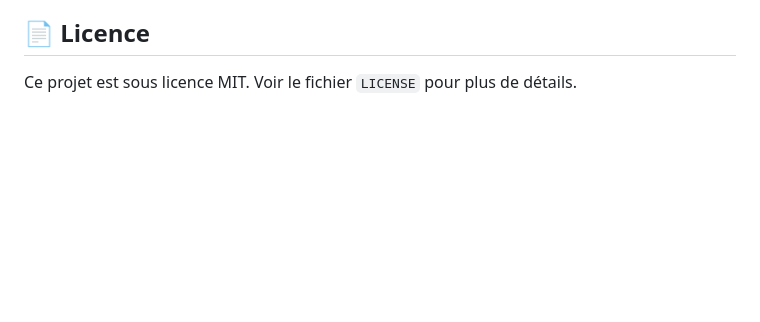
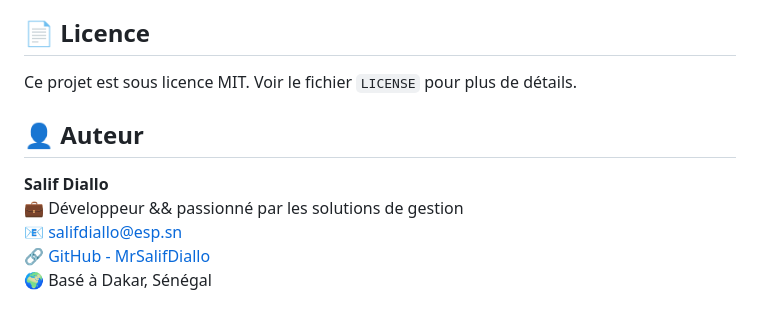
Before and after one commit to MrSalifDiallo/CrackProject, a Markdown page: README.md, the part around the change. Rendered like a GitHub page; blank space fills up the shorter version.

Commit message:
Update README.md with Autor Information

```diff
--- a/README.md
+++ b/README.md
@@ -113,3 +113,11 @@ java Main
 ## 📄  Licence
 
 Ce projet est sous licence MIT. Voir le fichier `LICENSE` pour plus de détails.
+
+## 👤 Auteur
+
+**Salif Diallo**
+💼 Développeur && passionné par les solutions de gestion
+📧 [salifdiallo@esp.sn](mailto:salifdiallo@esp.sn)
+🔗 [GitHub - MrSalifDiallo](https://github.com/MrSalifDiallo)
+🌍 Basé à Dakar, Sénégal
```
